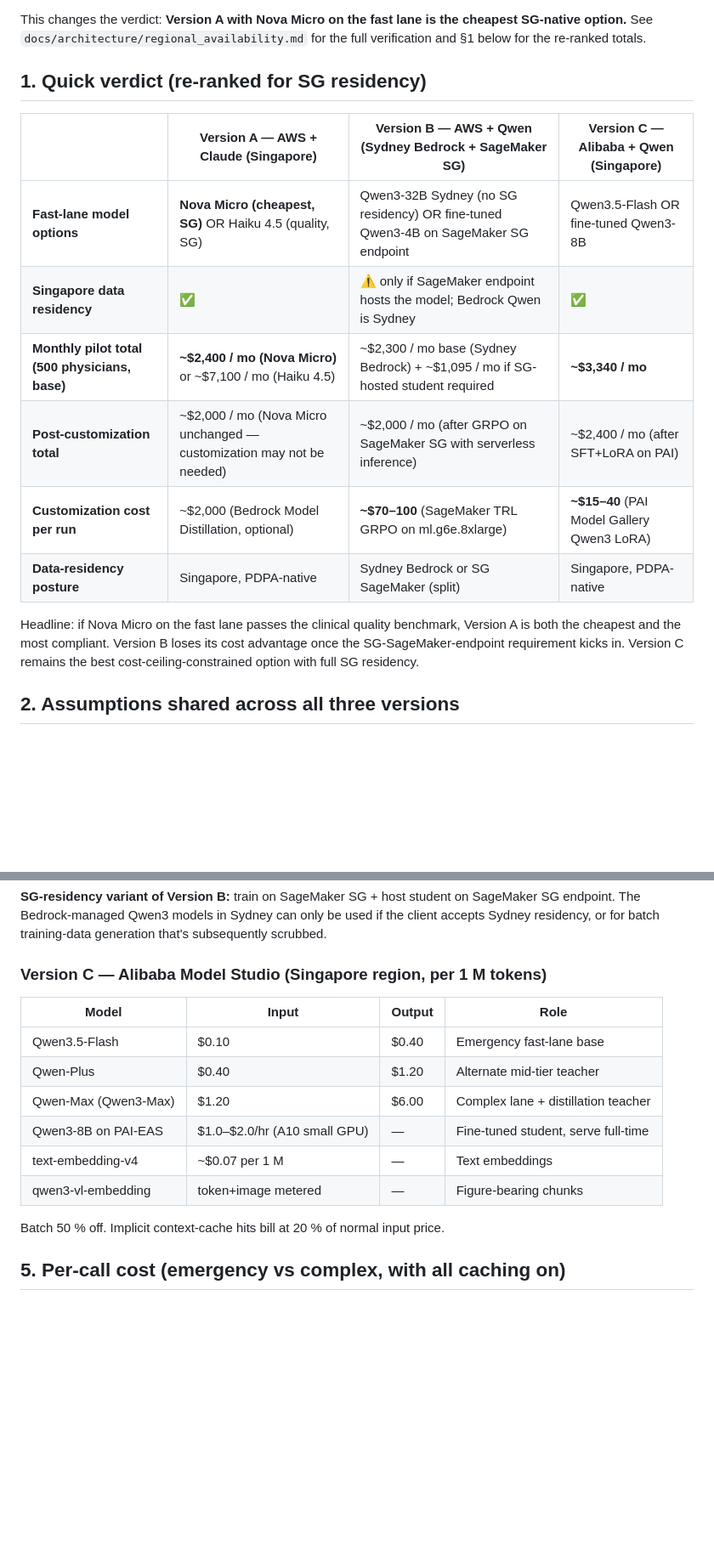
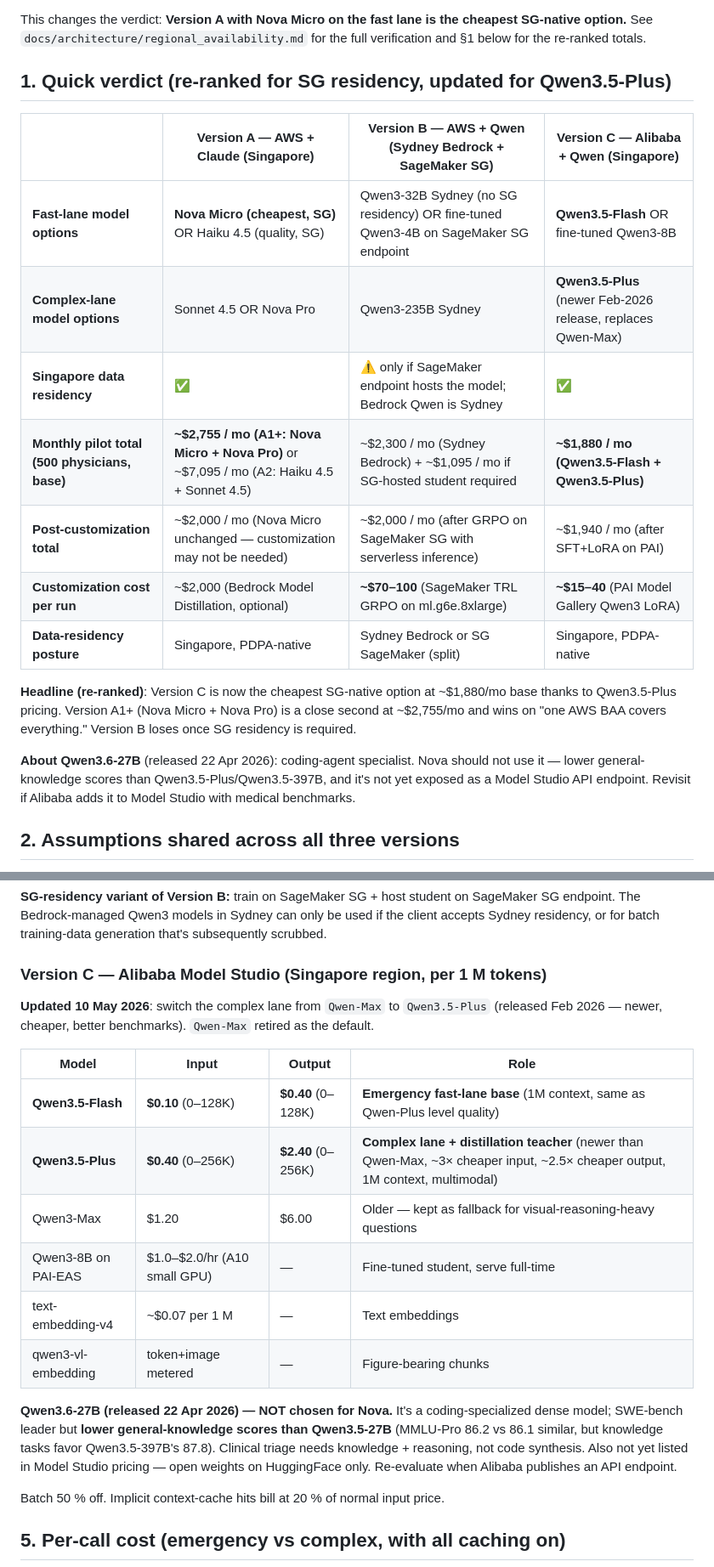
Before and after one commit to toannd021104/Nova-Health-Tech, a Markdown page: docs/pricing/cost_analysis.md, 2 parts joined by grey strips. Shown at 85% size. Rendered like a GitHub page; blank space fills up the shorter version.

Commit message:
Switch Version C complex lane to Qwen3.5-Plus (Feb 2026); explicitly reject Qwen3.6-27B for clinical use (coding-specialist)

```diff
--- a/docs/pricing/cost_analysis.md
+++ b/docs/pricing/cost_analysis.md
@@ -12,18 +12,21 @@ Verified against AWS profile `gapv50k` using `aws bedrock list-foundation-models
 
 This changes the verdict: **Version A with Nova Micro on the fast lane is the cheapest SG-native option.** See `docs/architecture/regional_availability.md` for the full verification and §1 below for the re-ranked totals.
 
-## 1. Quick verdict (re-ranked for SG residency)
+## 1. Quick verdict (re-ranked for SG residency, updated for Qwen3.5-Plus)
 
 | | **Version A — AWS + Claude** (Singapore) | **Version B — AWS + Qwen** (Sydney Bedrock + SageMaker SG) | **Version C — Alibaba + Qwen** (Singapore) |
 |---|---|---|---|
-| **Fast-lane model options** | **Nova Micro (cheapest, SG)** OR Haiku 4.5 (quality, SG) | Qwen3-32B Sydney (no SG residency) OR fine-tuned Qwen3-4B on SageMaker SG endpoint | Qwen3.5-Flash OR fine-tuned Qwen3-8B |
+| **Fast-lane model options** | **Nova Micro (cheapest, SG)** OR Haiku 4.5 (quality, SG) | Qwen3-32B Sydney (no SG residency) OR fine-tuned Qwen3-4B on SageMaker SG endpoint | **Qwen3.5-Flash** OR fine-tuned Qwen3-8B |
+| **Complex-lane model options** | Sonnet 4.5 OR Nova Pro | Qwen3-235B Sydney | **Qwen3.5-Plus** (newer Feb-2026 release, replaces Qwen-Max) |
 | **Singapore data residency** | ✅ | ⚠️ only if SageMaker endpoint hosts the model; Bedrock Qwen is Sydney | ✅ |
-| **Monthly pilot total (500 physicians, base)** | **~$2,400 / mo (Nova Micro)** or ~$7,100 / mo (Haiku 4.5) | ~$2,300 / mo base (Sydney Bedrock) + ~$1,095 / mo if SG-hosted student required | **~$3,340 / mo** |
-| **Post-customization total** | ~$2,000 / mo (Nova Micro unchanged — customization may not be needed) | ~$2,000 / mo (after GRPO on SageMaker SG with serverless inference) | ~$2,400 / mo (after SFT+LoRA on PAI) |
+| **Monthly pilot total (500 physicians, base)** | **~$2,755 / mo (A1+: Nova Micro + Nova Pro)** or ~$7,095 / mo (A2: Haiku 4.5 + Sonnet 4.5) | ~$2,300 / mo (Sydney Bedrock) + ~$1,095 / mo if SG-hosted student required | **~$1,880 / mo (Qwen3.5-Flash + Qwen3.5-Plus)** |
+| **Post-customization total** | ~$2,000 / mo (Nova Micro unchanged — customization may not be needed) | ~$2,000 / mo (after GRPO on SageMaker SG with serverless inference) | ~$1,940 / mo (after SFT+LoRA on PAI) |
 | **Customization cost per run** | ~$2,000 (Bedrock Model Distillation, optional) | **~$70–100** (SageMaker TRL GRPO on ml.g6e.8xlarge) | **~$15–40** (PAI Model Gallery Qwen3 LoRA) |
 | **Data-residency posture** | Singapore, PDPA-native | Sydney Bedrock or SG SageMaker (split) | Singapore, PDPA-native |
 
-Headline: if Nova Micro on the fast lane passes the clinical quality benchmark, Version A is both the cheapest and the most compliant. Version B loses its cost advantage once the SG-SageMaker-endpoint requirement kicks in. Version C remains the best cost-ceiling-constrained option with full SG residency.
+**Headline (re-ranked)**: Version C is now the cheapest SG-native option at ~$1,880/mo base thanks to Qwen3.5-Plus pricing. Version A1+ (Nova Micro + Nova Pro) is a close second at ~$2,755/mo and wins on "one AWS BAA covers everything." Version B loses once SG residency is required.
+
+**About Qwen3.6-27B** (released 22 Apr 2026): coding-agent specialist. Nova should not use it — lower general-knowledge scores than Qwen3.5-Plus/Qwen3.5-397B, and it's not yet exposed as a Model Studio API endpoint. Revisit if Alibaba adds it to Model Studio with medical benchmarks.
 
 ## 2. Assumptions shared across all three versions
 
@@ -91,14 +94,18 @@ Qwen is **not available in Singapore Bedrock**. Nearest APAC region is Sydney. F
 
 ### Version C — Alibaba Model Studio (Singapore region, per 1 M tokens)
 
+**Updated 10 May 2026**: switch the complex lane from `Qwen-Max` to `Qwen3.5-Plus` (released Feb 2026 — newer, cheaper, better benchmarks). `Qwen-Max` retired as the default.
+
 | Model | Input | Output | Role |
 |---|---|---|---|
-| Qwen3.5-Flash | $0.10 | $0.40 | Emergency fast-lane base |
-| Qwen-Plus | $0.40 | $1.20 | Alternate mid-tier teacher |
-| Qwen-Max (Qwen3-Max) | $1.20 | $6.00 | Complex lane + distillation teacher |
+| **Qwen3.5-Flash** | **$0.10** (0–128K) | **$0.40** (0–128K) | **Emergency fast-lane base** (1M context, same as Qwen-Plus level quality) |
+| **Qwen3.5-Plus** | **$0.40** (0–256K) | **$2.40** (0–256K) | **Complex lane + distillation teacher** (newer than Qwen-Max, ~3× cheaper input, ~2.5× cheaper output, 1M context, multimodal) |
+| Qwen3-Max | $1.20 | $6.00 | Older — kept as fallback for visual-reasoning-heavy questions |
 | Qwen3-8B on PAI-EAS | $1.0–$2.0/hr (A10 small GPU) | — | Fine-tuned student, serve full-time |
 | text-embedding-v4 | ~$0.07 per 1 M | — | Text embeddings |
 | qwen3-vl-embedding | token+image metered | — | Figure-bearing chunks |
+
+**Qwen3.6-27B (released 22 Apr 2026) — NOT chosen for Nova.** It's a coding-specialized dense model; SWE-bench leader but **lower general-knowledge scores than Qwen3.5-27B** (MMLU-Pro 86.2 vs 86.1 similar, but knowledge tasks favor Qwen3.5-397B's 87.8). Clinical triage needs knowledge + reasoning, not code synthesis. Also not yet listed in Model Studio pricing — open weights on HuggingFace only. Re-evaluate when Alibaba publishes an API endpoint.
 
 Batch 50 % off. Implicit context-cache hits bill at 20 % of normal input price.
 
```
Also changed, not shown: other parts of docs/pricing/cost_analysis.md (+11 -9 lines), docs/architecture/Alibaba_architecture.md (+5 -4 lines).
